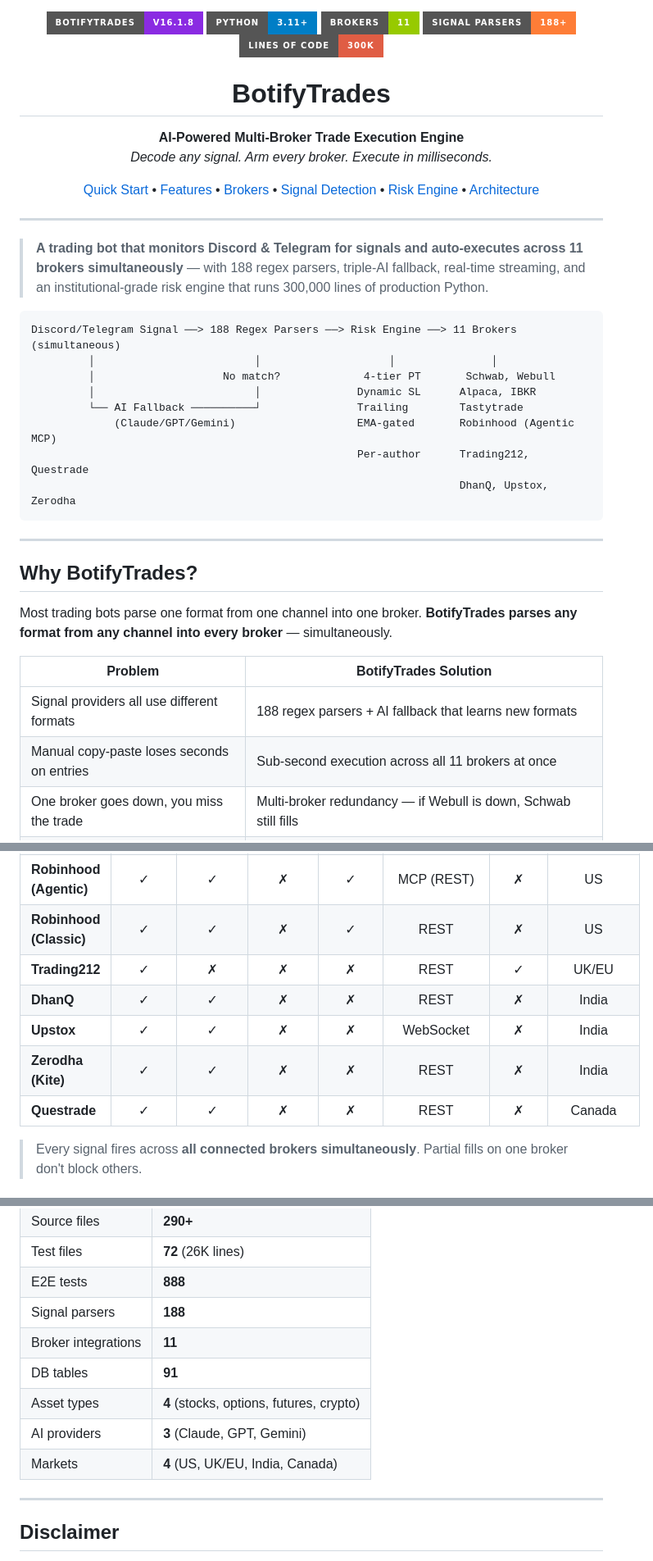
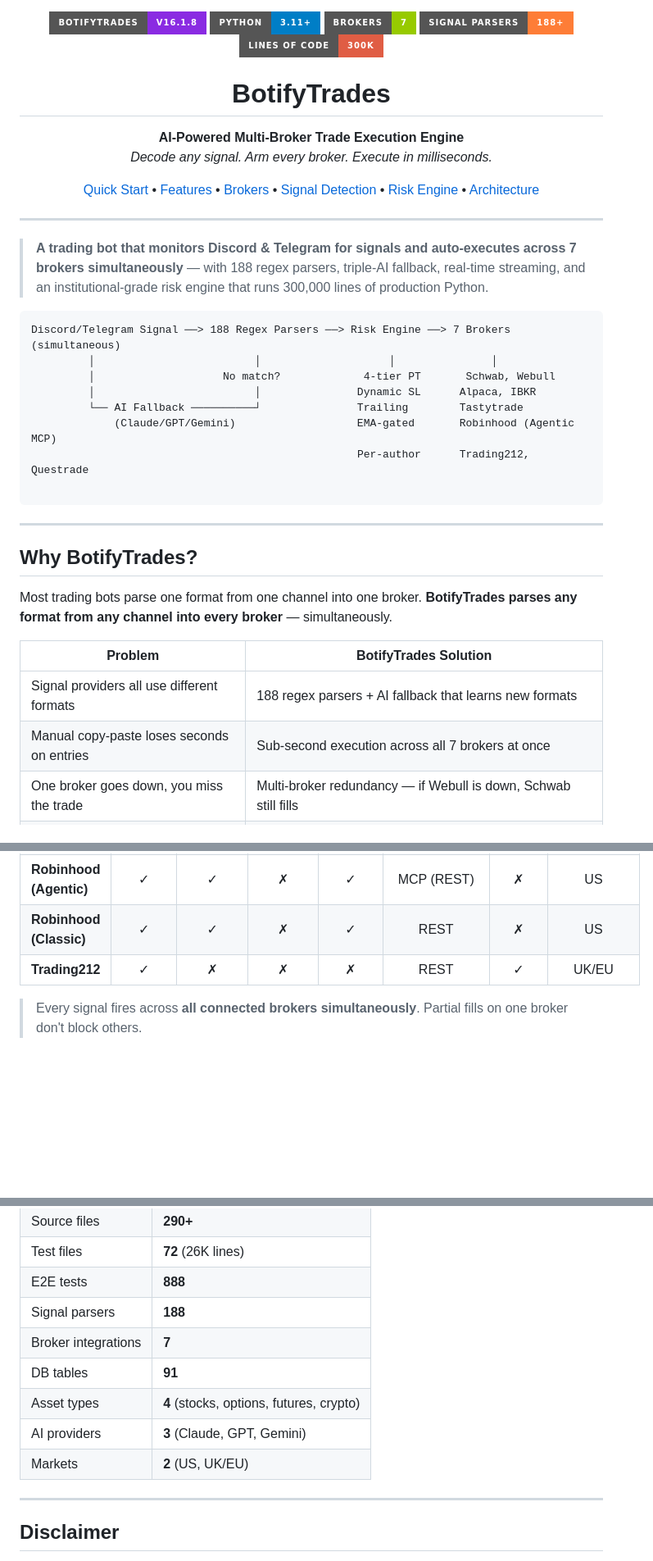
Before and after one commit to DiscordTrader/BotifyTrades, a Markdown page: README.md, 3 parts joined by grey strips. Shown at 82% size. GitHub-like rendering; badges without logos; blank space fills up the shorter version.

Commit message:
docs: remove India/Canada brokers from README

````diff
--- a/README.md
+++ b/README.md
@@ -1,7 +1,7 @@
 <p align="center">
   <img src="https://img.shields.io/badge/BotifyTrades-v16.1.8-blueviolet?style=for-the-badge&logo=bitcoin&logoColor=white" alt="Version"/>
   <img src="https://img.shields.io/badge/Python-3.11+-blue?style=for-the-badge&logo=python&logoColor=white" alt="Python"/>
-  <img src="https://img.shields.io/badge/Brokers-11-green?style=for-the-badge&logo=tradingview&logoColor=white" alt="Brokers"/>
+  <img src="https://img.shields.io/badge/Brokers-7-green?style=for-the-badge&logo=tradingview&logoColor=white" alt="Brokers"/>
   <img src="https://img.shields.io/badge/Signal_Parsers-188+-orange?style=for-the-badge&logo=regex&logoColor=white" alt="Parsers"/>
   <img src="https://img.shields.io/badge/Lines_of_Code-300K-red?style=for-the-badge&logo=codacy&logoColor=white" alt="LOC"/>
 </p>
@@ -24,17 +24,17 @@
 
 ---
 
-> **A trading bot that monitors Discord & Telegram for signals and auto-executes across 11 brokers simultaneously** &mdash; with 188 regex parsers, triple-AI fallback, real-time streaming, and an institutional-grade risk engine that runs 300,000 lines of production Python.
+> **A trading bot that monitors Discord & Telegram for signals and auto-executes across 7 brokers simultaneously** &mdash; with 188 regex parsers, triple-AI fallback, real-time streaming, and an institutional-grade risk engine that runs 300,000 lines of production Python.
 
 ```
-Discord/Telegram Signal ──> 188 Regex Parsers ──> Risk Engine ──> 11 Brokers (simultaneous)
+Discord/Telegram Signal ──> 188 Regex Parsers ──> Risk Engine ──> 7 Brokers (simultaneous)
          │                         │                    │               │
          │                    No match?             4-tier PT       Schwab, Webull
          │                         │               Dynamic SL      Alpaca, IBKR
          └── AI Fallback ──────────┘               Trailing        Tastytrade
              (Claude/GPT/Gemini)                   EMA-gated       Robinhood (Agentic MCP)
                                                    Per-author      Trading212, Questrade
-                                                                   DhanQ, Upstox, Zerodha
+
 ```
 
 ---
@@ -46,7 +46,7 @@ Most trading bots parse one format from one channel into one broker. **BotifyTra
 | Problem | BotifyTrades Solution |
 |---|---|
 | Signal providers all use different formats | 188 regex parsers + AI fallback that learns new formats |
-| Manual copy-paste loses seconds on entries | Sub-second execution across all 11 brokers at once |
+| Manual copy-paste loses seconds on entries | Sub-second execution across all 7 brokers at once |
 | One broker goes down, you miss the trade | Multi-broker redundancy &mdash; if Webull is down, Schwab still fills |
 | No risk management on signal trades | 4-tier profit targets, dynamic SL, trailing stops, EMA gating, per-channel rules |
 | Can't track P&L across brokers | Unified dashboard with real-time streaming from all brokers |
@@ -141,10 +141,6 @@ Download the latest executable from [Releases](https://github.com/DiscordTrader/
 | **Robinhood (Agentic)** | &check; | &check; | &cross; | &check; | MCP (REST) | &cross; | US |
 | **Robinhood (Classic)** | &check; | &check; | &cross; | &check; | REST | &cross; | US |
 | **Trading212** | &check; | &cross; | &cross; | &cross; | REST | &check; | UK/EU |
-| **DhanQ** | &check; | &check; | &cross; | &cross; | REST | &cross; | India |
-| **Upstox** | &check; | &check; | &cross; | &cross; | WebSocket | &cross; | India |
-| **Zerodha (Kite)** | &check; | &check; | &cross; | &cross; | REST | &cross; | India |
-| **Questrade** | &check; | &check; | &cross; | &cross; | REST | &cross; | Canada |
 
 > Every signal fires across **all connected brokers simultaneously**. Partial fills on one broker don't block others.
 
@@ -443,11 +439,11 @@ Each Discord/Telegram channel is independently configurable:
 | Test files | **72** (26K lines) |
 | E2E tests | **888** |
 | Signal parsers | **188** |
-| Broker integrations | **11** |
+| Broker integrations | **7** |
 | DB tables | **91** |
 | Asset types | **4** (stocks, options, futures, crypto) |
 | AI providers | **3** (Claude, GPT, Gemini) |
-| Markets | **4** (US, UK/EU, India, Canada) |
+| Markets | **2** (US, UK/EU) |
 
 ---
 
````
